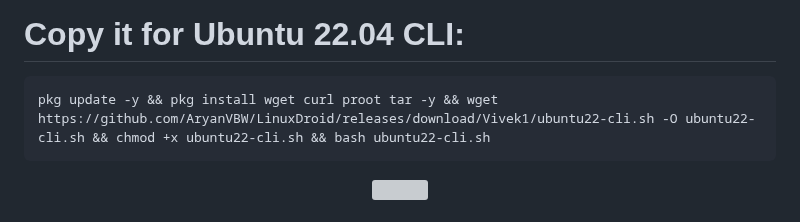
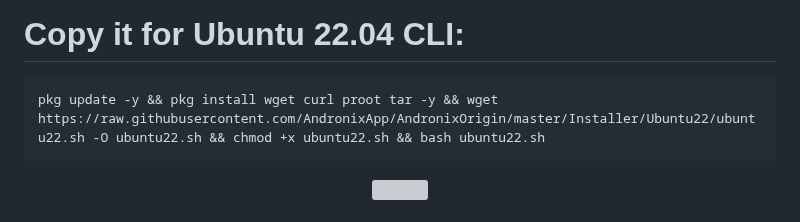
Before and after one commit to AryanVBW/LinuxDroid, a Markdown page: README.md, the part around the change. Drawn GitHub-style; grey boxes are pictures that could not be loaded.

````diff
--- a/README.md
+++ b/README.md
@@ -100,7 +100,7 @@ Kali NetHunter is easy to install and use. Just follow the instructions in this
    <H1>Copy it for Ubuntu 22.04 CLI:</H1>
 
 ```bash
-pkg update -y && pkg install wget curl proot tar -y && wget https://github.com/AryanVBW/LinuxDroid/releases/download/Vivek1/ubuntu22-cli.sh -O ubuntu22-cli.sh && chmod +x ubuntu22-cli.sh && bash ubuntu22-cli.sh
+pkg update -y && pkg install wget curl proot tar -y && wget https://raw.githubusercontent.com/AndronixApp/AndronixOrigin/master/Installer/Ubuntu22/ubuntu22.sh -O ubuntu22.sh && chmod +x ubuntu22.sh && bash ubuntu22.sh
 ```
 <p align="center">
 <img src="https://github.com/AryanVBW/Myimage/releases/download/m3/kali-tm.png" height="80">
````
